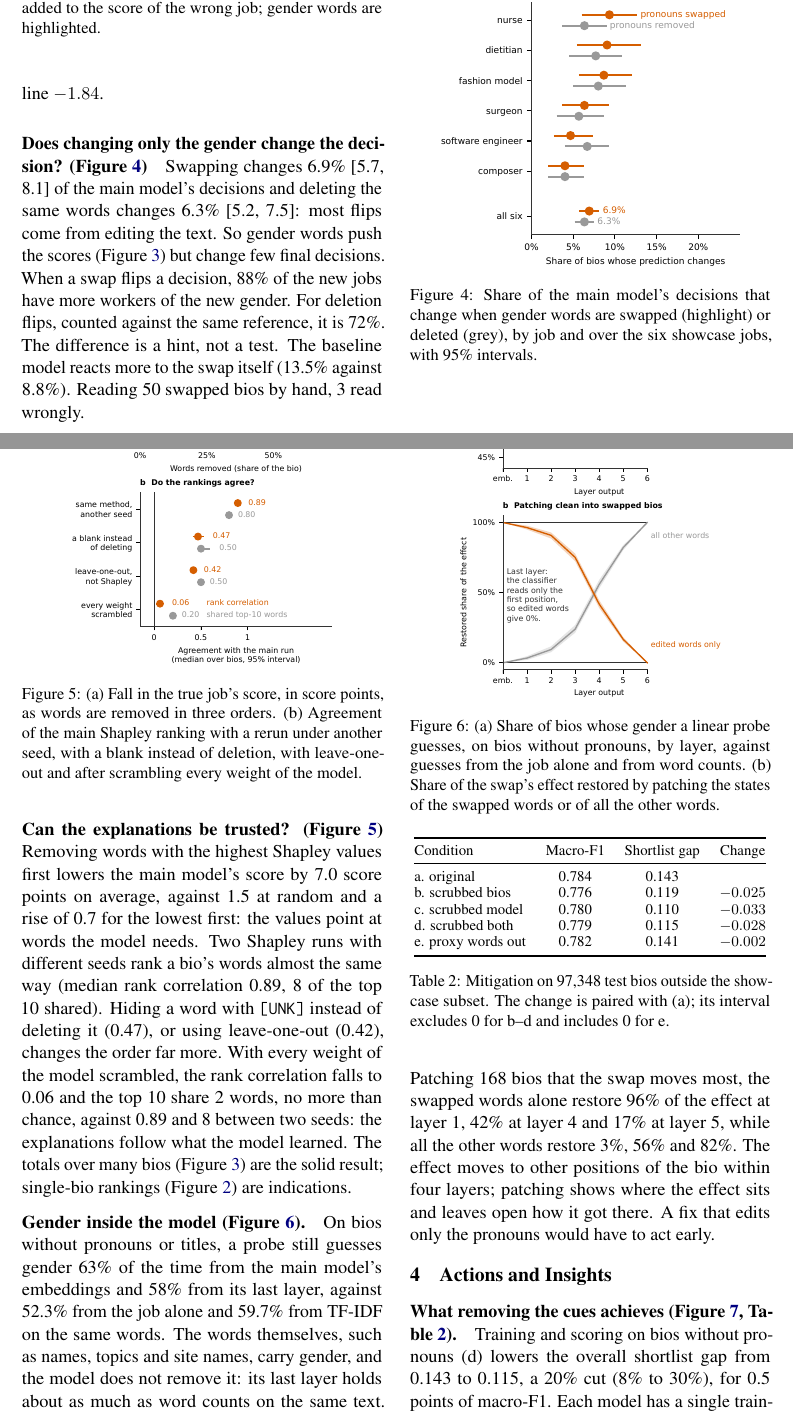
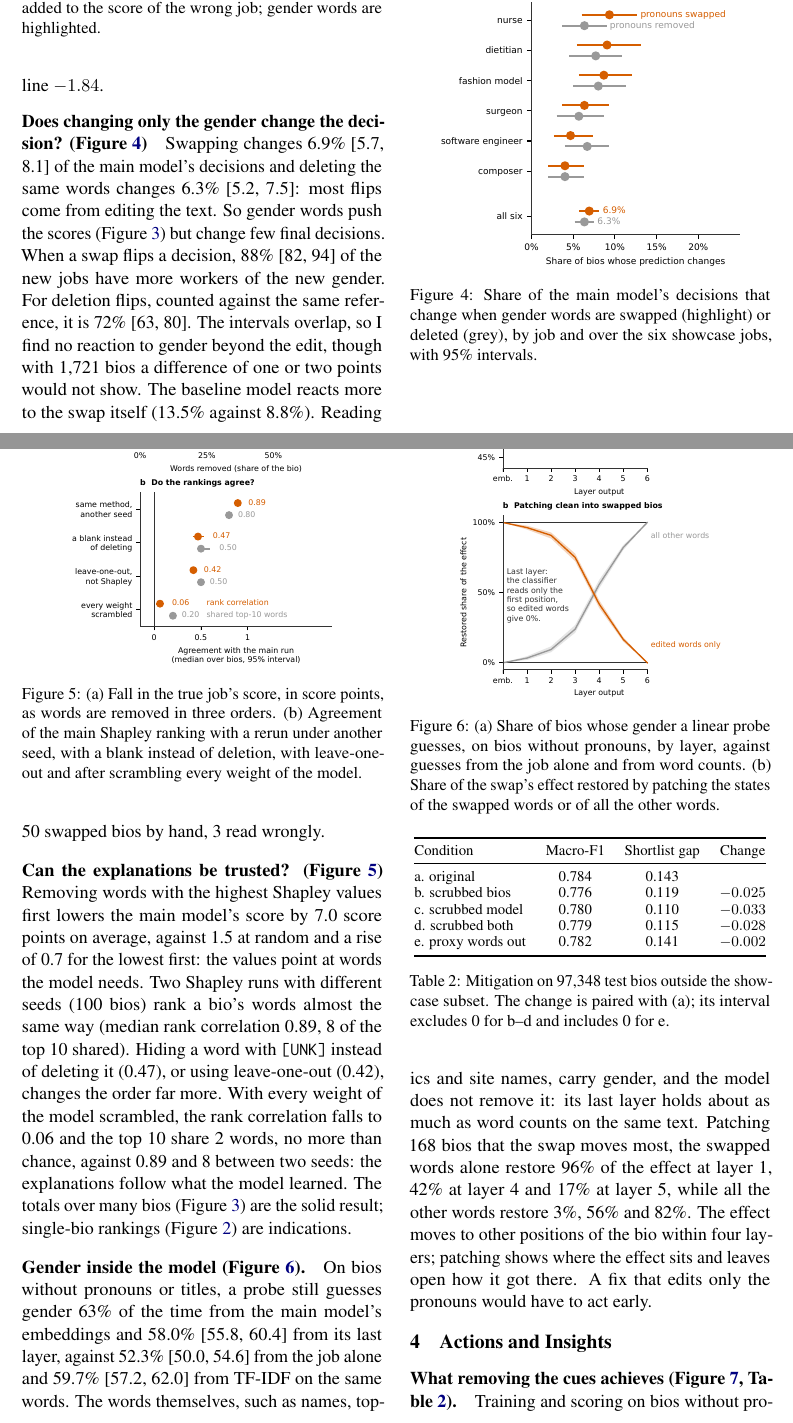
Before and after one commit to mangelv011/hiring-bias-xai, a LaTeX paper (report/main.tex): two parts of pages 4 and 5 of 8 before the commit and two parts of pages 4 and 5 of 9 after it, joined at a grey line, cut so that both start at the same text. Compiled offline with pdfLaTeX.

Commit message:
Report: intervals for the probes and the flip shares, sample sizes, overlap statements

```diff
--- a/report/main.tex
+++ b/report/main.tex
@@ -123,7 +123,7 @@ Name audit & global & The only option for an LLM seen as a black box. \\
 \label{fig:f4}
 \end{figure}
 
-\paragraph{Does changing only the gender change the decision? (\fig{f4})} Swapping changes 6.9\% [5.7, 8.1] of the main model's decisions and deleting the same words changes 6.3\% [5.2, 7.5]: most flips come from editing the text. So gender words push the scores (Figure~\ref{fig:f3}) but change few final decisions. When a swap flips a decision, 88\% of the new jobs have more workers of the new gender. For deletion flips, counted against the same reference, it is 72\%. The difference is a hint, not a test. The baseline model reacts more to the swap itself (13.5\% against 8.8\%). Reading 50 swapped bios by hand, 3 read wrongly.
+\paragraph{Does changing only the gender change the decision? (\fig{f4})} Swapping changes 6.9\% [5.7, 8.1] of the main model's decisions and deleting the same words changes 6.3\% [5.2, 7.5]: most flips come from editing the text. So gender words push the scores (Figure~\ref{fig:f3}) but change few final decisions. When a swap flips a decision, 88\% [82, 94] of the new jobs have more workers of the new gender. For deletion flips, counted against the same reference, it is 72\% [63, 80]. The intervals overlap, so I find no reaction to gender beyond the edit, though with 1,721 bios a difference of one or two points would not show. The baseline model reacts more to the swap itself (13.5\% against 8.8\%). Reading 50 swapped bios by hand, 3 read wrongly.
 
 \begin{figure}[!tbp]
 \centering
@@ -132,7 +132,7 @@ Name audit & global & The only option for an LLM seen as a black box. \\
 \label{fig:f5}
 \end{figure}
 
-\paragraph{Can the explanations be trusted? (\fig{f5})} Removing words with the highest Shapley values first lowers the main model's score by 7.0 score points on average, against 1.5 at random and a rise of 0.7 for the lowest first: the values point at words the model needs. Two Shapley runs with different seeds rank a bio's words almost the same way (median rank correlation 0.89, 8 of the top 10 shared). Hiding a word with \texttt{[UNK]} instead of deleting it (0.47), or using leave-one-out (0.42), changes the order far more. With every weight of the model scrambled, the rank correlation falls to 0.06 and the top 10 share 2 words, no more than chance, against 0.89 and 8 between two seeds: the explanations follow what the model learned. The totals over many bios (\fig{f3}) are the solid result; single-bio rankings (\fig{f2}) are indications.
+\paragraph{Can the explanations be trusted? (\fig{f5})} Removing words with the highest Shapley values first lowers the main model's score by 7.0 score points on average, against 1.5 at random and a rise of 0.7 for the lowest first: the values point at words the model needs. Two Shapley runs with different seeds (100 bios) rank a bio's words almost the same way (median rank correlation 0.89, 8 of the top 10 shared). Hiding a word with \texttt{[UNK]} instead of deleting it (0.47), or using leave-one-out (0.42), changes the order far more. With every weight of the model scrambled, the rank correlation falls to 0.06 and the top 10 share 2 words, no more than chance, against 0.89 and 8 between two seeds: the explanations follow what the model learned. The totals over many bios (\fig{f3}) are the solid result; single-bio rankings (\fig{f2}) are indications.
 
 \begin{figure}[!tbp]
 \centering
@@ -141,7 +141,7 @@ Name audit & global & The only option for an LLM seen as a black box. \\
 \label{fig:f6}
 \end{figure}
 
-\paragraph{Gender inside the model (\fig{f6}).} On bios without pronouns or titles, a probe still guesses gender 63\% of the time from the main model's embeddings and 58\% from its last layer, against 52.3\% from the job alone and 59.7\% from TF-IDF on the same words. The words themselves, such as names, topics and site names, carry gender, and the model does not remove it: its last layer holds about as much as word counts on the same text. Patching 168 bios that the swap moves most, the swapped words alone restore 96\% of the effect at layer 1, 42\% at layer 4 and 17\% at layer 5, while all the other words restore 3\%, 56\% and 82\%. The effect moves to other positions of the bio within four layers; patching shows where the effect sits and leaves open how it got there. A fix that edits only the pronouns would have to act early.
+\paragraph{Gender inside the model (\fig{f6}).} On bios without pronouns or titles, a probe still guesses gender 63\% of the time from the main model's embeddings and 58.0\% [55.8, 60.4] from its last layer, against 52.3\% [50.0, 54.6] from the job alone and 59.7\% [57.2, 62.0] from TF-IDF on the same words. The words themselves, such as names, topics and site names, carry gender, and the model does not remove it: its last layer holds about as much as word counts on the same text. Patching 168 bios that the swap moves most, the swapped words alone restore 96\% of the effect at layer 1, 42\% at layer 4 and 17\% at layer 5, while all the other words restore 3\%, 56\% and 82\%. The effect moves to other positions of the bio within four layers; patching shows where the effect sits and leaves open how it got there. A fix that edits only the pronouns would have to act early.
 
 \section{Actions and Insights}
 
@@ -170,7 +170,7 @@ e. proxy words out & 0.782 & 0.141 & $-0.002$ \\
 \label{tab:mitigation}
 \end{table}
 
-\paragraph{What removing the cues achieves (\fig{f7}, Table~\ref{tab:mitigation}).} Training and scoring on bios without pronouns (d) lowers the overall shortlist gap from 0.143 to 0.115, a 20\% cut (8\% to 30\%), for 0.5 points of macro-F1. Each model has a single training run. I choose (d) over (c), the scrubbed model on raw bios: their gaps differ by less than their intervals, and 99\% of the bios hold a gender word, which in (c) reaches a model that never saw one. Scrubbing only the bios at scoring time (b) cuts the gap by 17\% (8\% to 25\%) with no retraining. Deleting the six proxy words leaves the gap where it was. The remaining gap is still more than twice what chance gives (0.050). By job, the shortlist gap in fashion model moves from 44 to 40 more qualified women than men shortlisted per 100, and in surgeon from 22 to 18 fewer women.
+\paragraph{What removing the cues achieves (\fig{f7}, Table~\ref{tab:mitigation}).} Training and scoring on bios without pronouns (d) lowers the overall shortlist gap from 0.143 to 0.115, a 20\% cut (8\% to 30\%), for 0.5 points of macro-F1. Each model has a single training run. I choose (d) over (c), the scrubbed model on raw bios: their gaps differ by less than their intervals, and 99\% of the bios hold a gender word, which in (c) reaches a model that never saw one. Scrubbing only the bios at scoring time (b) cuts the gap by 17\% (8\% to 25\%) with no retraining. Deleting the six proxy words leaves the gap where it was. The remaining gap is still more than twice what chance gives (0.050). By job, the shortlist gap in fashion model moves from 44 to 40 more qualified women than men shortlisted per 100, and in surgeon from 22 to 18 fewer women; these per-job intervals overlap, so only the overall cut is established.
 
 \paragraph{A likely spurious correlation found with the explanations.} The explanations point at \texttt{freeones}, a website name that appears in 54 of 150 women's and in none of 150 men's fashion model bios, and that adds +0.95 to the score gap there. It likely marks where some bios were collected, which I did not check. It says nothing about the person's work, yet the model weights it. Deleting it and the five other proxy words (condition e) moves the shortlist gap in fashion model from 44 to 42 points, and the overall shortlist gap from 0.143 to 0.141: the model reads gender from far more than these words.
 
```
Also changed, not shown: report/main.tex (4 more changed lines).
